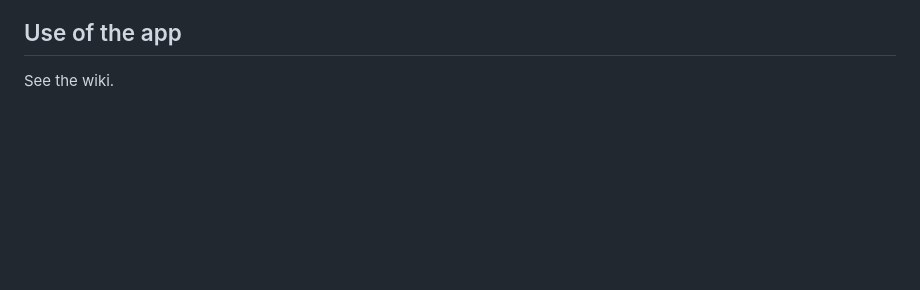
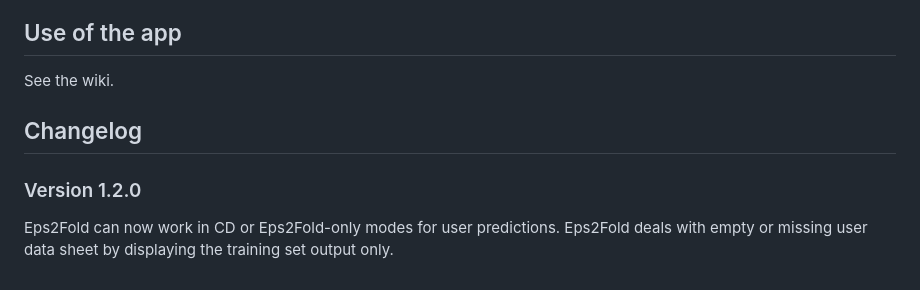
Before and after one commit to EricLarG4/Eps2Fold, a Markdown page: README.md, the part around the change. Drawn GitHub-style; blank space fills up the shorter version.

Commit message:
Update README with changelog for version 1.2.0
Added changelog section with details for version 1.2.0.

```diff
--- a/README.md
+++ b/README.md
@@ -117,3 +117,10 @@ docker run --rm -p 3838:3838 ghcr.io/ericlarg4/eps2fold:main
 ## Use of the app
 
 See the wiki.
+
+## Changelog
+
+### Version 1.2.0
+
+Eps2Fold can now work in CD or Eps2Fold-only modes for user predictions.
+Eps2Fold deals with empty or missing user data sheet by displaying the training set output only.
```
